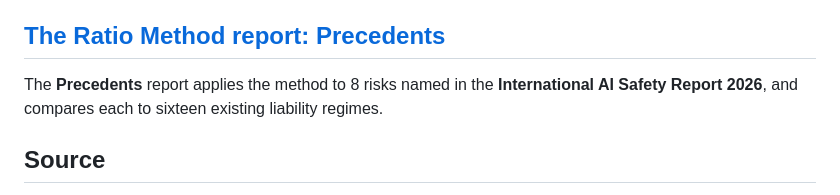
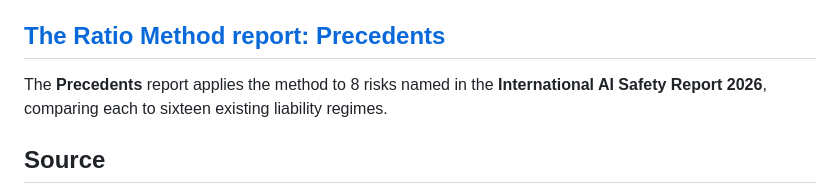
Before and after one commit to harrisonm23-byte/The_Ratio_Method, a Markdown page: README.md, the part around the change. GitHub-like rendering.

Commit message:
Fix grammar in README.md regarding Precedents report

```diff
--- a/README.md
+++ b/README.md
@@ -6,7 +6,7 @@ The model begins with how much of the population may incur harm (**Frequency**),
 
 ## [The Ratio Method report: Precedents](https://harrisonm23-byte.github.io/The_Ratio_Method/)
 
-The **Precedents** report applies the method to 8 risks named in the **International AI Safety Report 2026**, and compares each to sixteen existing liability regimes.
+The **Precedents** report applies the method to 8 risks named in the **International AI Safety Report 2026**, comparing each to sixteen existing liability regimes.
 
 ## Source
 
```
